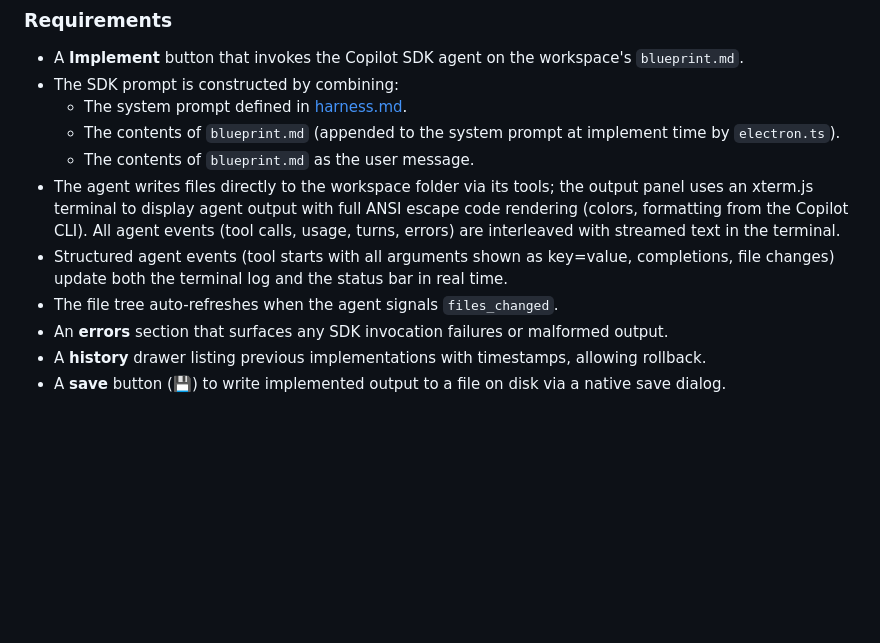
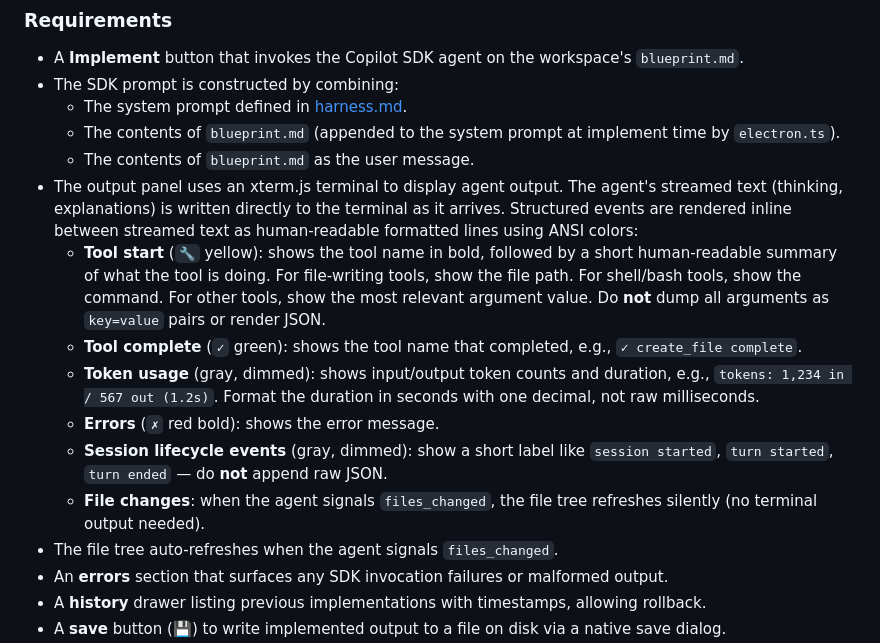
Before and after one commit to chrmarti/blueprint, a Markdown page: blueprint/main.md, the part around the change. GitHub-like rendering; blank space fills up the shorter version.

Commit message:
Output panel refinement

```diff
--- a/blueprint/main.md
+++ b/blueprint/main.md
@@ -199,8 +199,13 @@ The output panel orchestrates transformation of the authored markdown into runna
   - The system prompt defined in [harness.md](harness.md).
   - The contents of `blueprint.md` (appended to the system prompt at implement time by `electron.ts`).
   - The contents of `blueprint.md` as the user message.
-- The agent writes files directly to the workspace folder via its tools; the output panel uses an xterm.js terminal to display agent output with full ANSI escape code rendering (colors, formatting from the Copilot CLI). All agent events (tool calls, usage, turns, errors) are interleaved with streamed text in the terminal.
-- Structured agent events (tool starts with all arguments shown as key=value, completions, file changes) update both the terminal log and the status bar in real time.
+- The output panel uses an xterm.js terminal to display agent output. The agent's streamed text (thinking, explanations) is written directly to the terminal as it arrives. Structured events are rendered inline between streamed text as human-readable formatted lines using ANSI colors:
+  - **Tool start** (`🔧` yellow): shows the tool name in bold, followed by a short human-readable summary of what the tool is doing. For file-writing tools, show the file path. For shell/bash tools, show the command. For other tools, show the most relevant argument value. Do **not** dump all arguments as `key=value` pairs or render JSON.
+  - **Tool complete** (`✓` green): shows the tool name that completed, e.g., `✓ create_file complete`.
+  - **Token usage** (gray, dimmed): shows input/output token counts and duration, e.g., `tokens: 1,234 in / 567 out (1.2s)`. Format the duration in seconds with one decimal, not raw milliseconds.
+  - **Errors** (`✗` red bold): shows the error message.
+  - **Session lifecycle events** (gray, dimmed): show a short label like `session started`, `turn started`, `turn ended` — do **not** append raw JSON.
+  - **File changes**: when the agent signals `files_changed`, the file tree refreshes silently (no terminal output needed).
 - The file tree auto-refreshes when the agent signals `files_changed`.
 - An **errors** section that surfaces any SDK invocation failures or malformed output.
 - A **history** drawer listing previous implementations with timestamps, allowing rollback.
```
